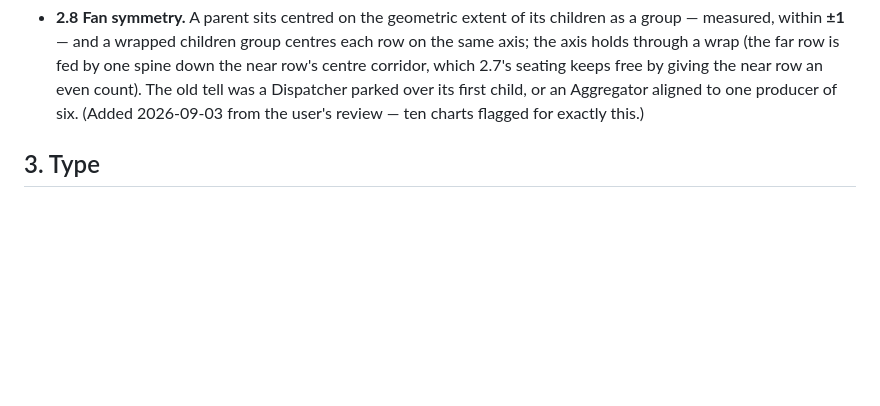
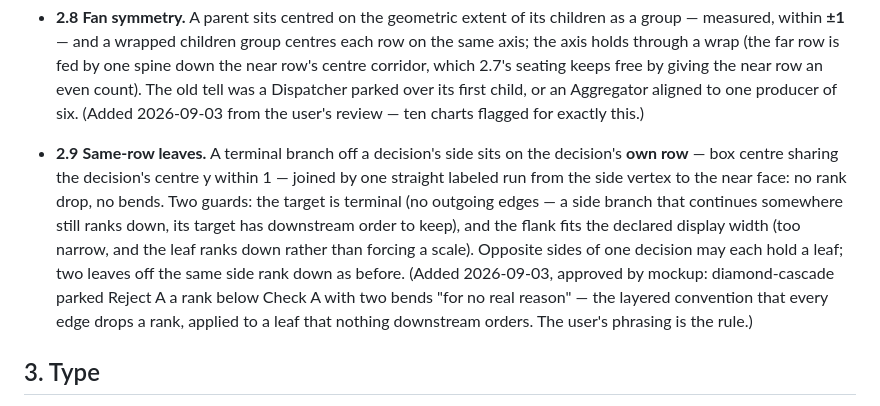
Before and after one commit to WaficMikati/GeekChart, a Markdown page: DESIGN.md, the part around the change. Drawn GitHub-style; blank space fills up the shorter version.

Commit message:
DESIGN 2.9: same-row leaves
A terminal branch off a decision's side sits on the decision's own row,
one straight labeled run, no rank drop, no bends - guarded on the target
being terminal and the flank fitting the display. diamond-cascade parked
Reject A a rank below Check A with two bends for no reason but the
every-edge-drops-a-rank convention.

```diff
--- a/DESIGN.md
+++ b/DESIGN.md
@@ -192,6 +192,20 @@ and the check that enforces it cannot drift apart.
   count). The old tell was a Dispatcher parked over its first child, or an
   Aggregator aligned to one producer of six. (Added 2026-09-03 from the
   user's review — ten charts flagged for exactly this.)
+
+- **2.9** **Same-row leaves.** A terminal branch off a decision's side sits
+  on the decision's **own row** — box centre sharing the decision's centre
+  y within 1 — joined by one straight labeled run from the side vertex to
+  the near face: no rank drop, no bends. Two guards: the target is
+  terminal (no outgoing edges — a side branch that continues somewhere
+  still ranks down, its target has downstream order to keep), and the
+  flank fits the declared display width (too narrow, and the leaf ranks
+  down rather than forcing a scale). Opposite sides of one decision may
+  each hold a leaf; two leaves off the same side rank down as before.
+  (Added 2026-09-03, approved by mockup: diamond-cascade parked Reject A
+  a rank below Check A with two bends "for no real reason" — the layered
+  convention that every edge drops a rank, applied to a leaf that nothing
+  downstream orders. The user's phrasing is the rule.)
 
 ## 3. Type
 
```
